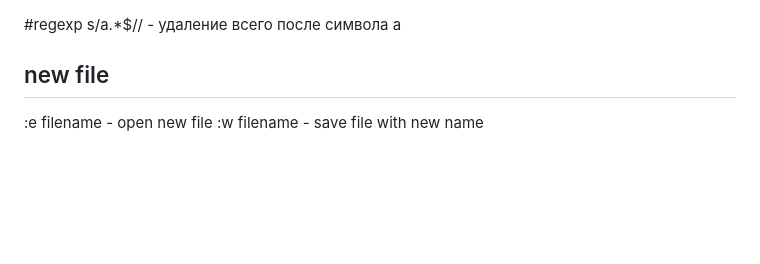
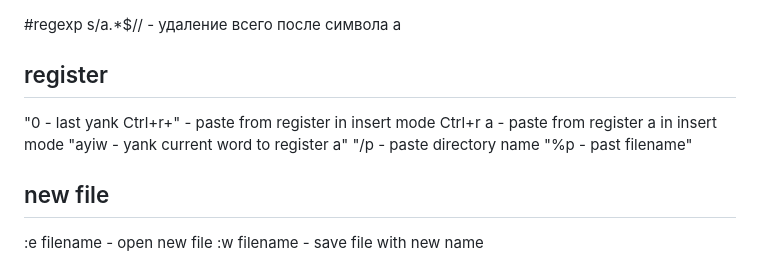
Before and after one commit to seriiserii825/Knowledge-base_, a Markdown page: Vim/vim-commands.md, the part around the change. Rendered like a GitHub page; blank space fills up the shorter version.

Commit message:
feat: vim register

```diff
--- a/Vim/vim-commands.md
+++ b/Vim/vim-commands.md
@@ -1,5 +1,13 @@
 #regexp
 s/a.*$// - удаление всего после символа а
+
+## register
+"0 - last yank
+Ctrl+r+" - paste from register in insert mode
+Ctrl+r a - paste from register a in insert mode
+"ayiw - yank current word to register a"
+"/p - paste directory name
+"%p - past filename"
 
 ## new file
 :e filename - open new file
```
